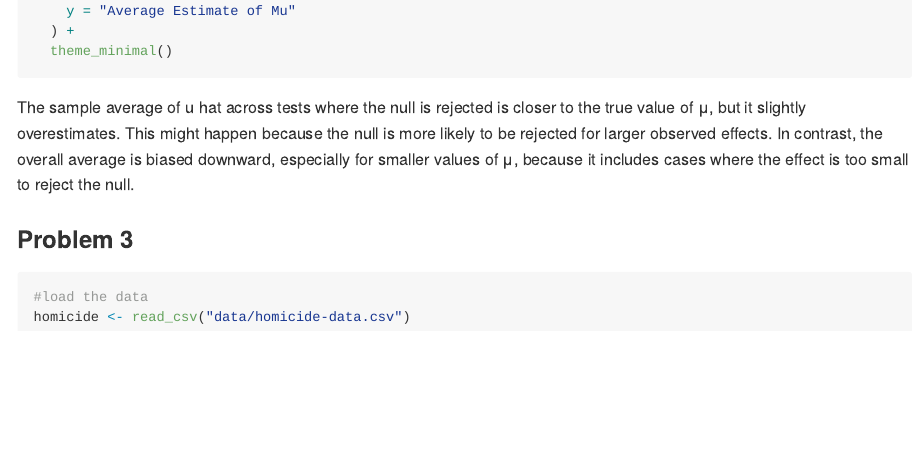
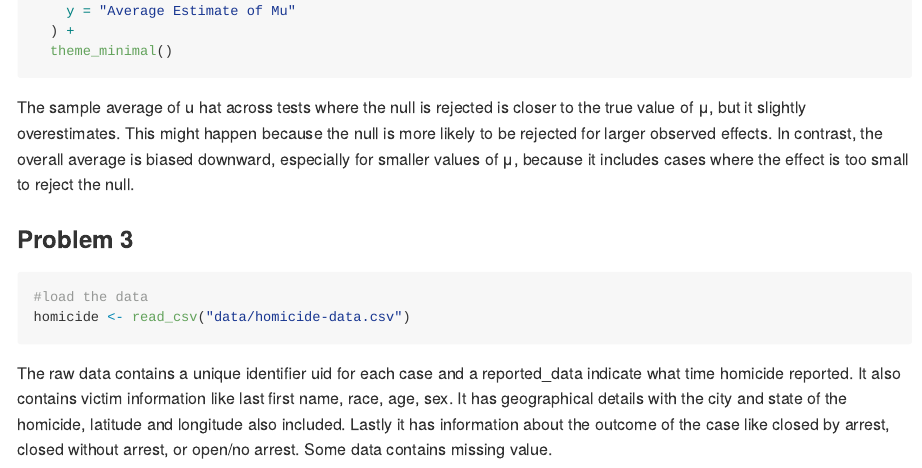
Before and after one commit to NiluYuiL188/p8105_hw5_yl5829, an R Markdown document (p8105_hw5_yl5829.Rmd): the page in a window 1100 px wide, from 2110 px down. Rendered offline with R 4.5, knitr and Pandoc, with nearby package versions; the code chunks are not run, so their results and figures are left out.

Commit message:
description of raw data

````diff
--- a/p8105_hw5_yl5829.Rmd
+++ b/p8105_hw5_yl5829.Rmd
@@ -120,3 +120,5 @@ The sample average of u hat across tests where the null is rejected is closer to
 #load the data
 homicide <- read_csv("data/homicide-data.csv")
 ```
+The raw data contains a unique identifier uid for each case and a reported_data indicate what time homicide reported.
+It also contains victim information like last first name, race, age, sex. It has geographical details with the city and state of the homicide, latitude and longitude also included. Lastly it has information about the outcome of the case like closed by arrest, closed without arrest, or open/no arrest. Some data contains missing value.
````
